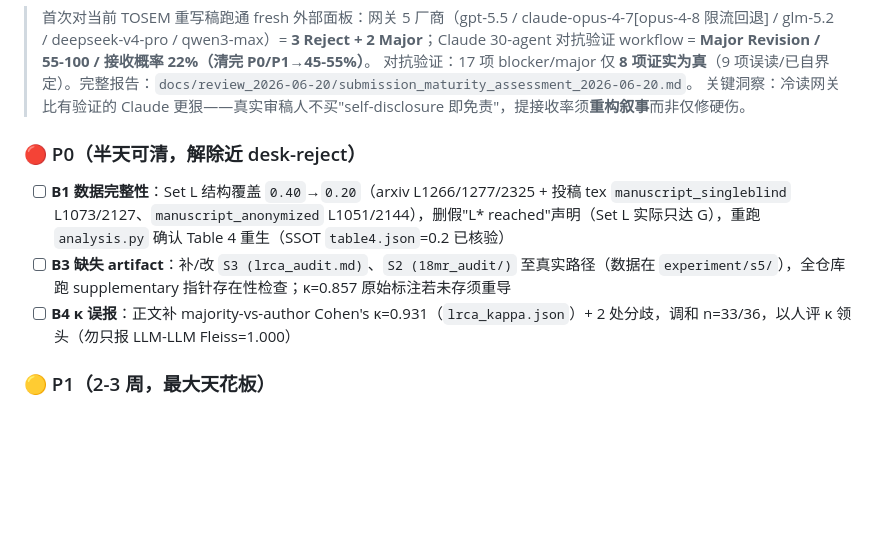
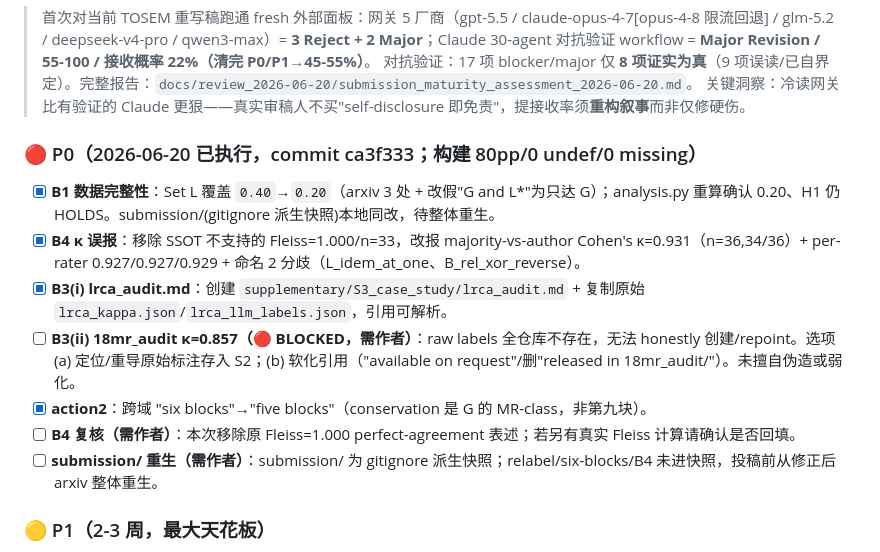
Before and after one commit to meng004/P1-MetaPattern, a Markdown page: NEXT_STEPS.md, the part around the change. Rendered like a GitHub page; blank space fills up the shorter version.

Commit message:
docs(NEXT_STEPS): mark P0 done (B1/B3i/B4/six-blocks), flag B3ii blocked
Co-Authored-By: Claude Opus 4.8 <noreply@anthropic.com>

```diff
--- a/NEXT_STEPS.md
+++ b/NEXT_STEPS.md
@@ -11,10 +11,14 @@ commit. Each item is independent and can be done in any order.
 > 对抗验证：17 项 blocker/major 仅 **8 项证实为真**（9 项误读/已自界定）。完整报告：`docs/review_2026-06-20/submission_maturity_assessment_2026-06-20.md`。
 > 关键洞察：冷读网关比有验证的 Claude 更狠——真实审稿人不买"self-disclosure 即免责"，提接收率须**重构叙事**而非仅修硬伤。
 
-### 🔴 P0（半天可清，解除近 desk-reject）
-- [ ] **B1 数据完整性**：Set L 结构覆盖 `0.40`→`0.20`（arxiv L1266/1277/2325 + 投稿 tex `manuscript_singleblind` L1073/2127、`manuscript_anonymized` L1051/2144），删假"L\* reached"声明（Set L 实际只达 G），重跑 `analysis.py` 确认 Table 4 重生（SSOT `table4.json`=0.2 已核验）
-- [ ] **B3 缺失 artifact**：补/改 `S3 (lrca_audit.md)`、`S2 (18mr_audit/)` 至真实路径（数据在 `experiment/s5/`），全仓库跑 supplementary 指针存在性检查；κ=0.857 原始标注若未存须重导
-- [ ] **B4 κ 误报**：正文补 majority-vs-author Cohen's κ=0.931（`lrca_kappa.json`）+ 2 处分歧，调和 n=33/36，以人评 κ 领头（勿只报 LLM-LLM Fleiss=1.000）
+### 🔴 P0（2026-06-20 已执行，commit ca3f333；构建 80pp/0 undef/0 missing）
+- [x] **B1 数据完整性**：Set L 覆盖 `0.40`→`0.20`（arxiv 3 处 + 改假"G and L\*"为只达 G）；analysis.py 重算确认 0.20、H1 仍 HOLDS。submission/(gitignore 派生快照)本地同改，待整体重生。
+- [x] **B4 κ 误报**：移除 SSOT 不支持的 Fleiss=1.000/n=33，改报 majority-vs-author Cohen's κ=0.931（n=36,34/36）+ per-rater 0.927/0.927/0.929 + 命名 2 分歧（L_idem_at_one、B_rel_xor_reverse）。
+- [x] **B3(i) lrca_audit.md**：创建 `supplementary/S3_case_study/lrca_audit.md` + 复制原始 `lrca_kappa.json`/`lrca_llm_labels.json`，引用可解析。
+- [ ] **B3(ii) 18mr_audit κ=0.857（🔴 BLOCKED，需作者）**：raw labels 全仓库不存在，无法 honestly 创建/repoint。选项 (a) 定位/重导原始标注存入 S2；(b) 软化引用（"available on request"/删"released in 18mr_audit/"）。未擅自伪造或弱化。
+- [x] **action2**：跨域 "six blocks"→"five blocks"（conservation 是 G 的 MR-class，非第九块）。
+- [ ] **B4 复核（需作者）**：本次移除原 Fleiss=1.000 perfect-agreement 表述；若另有真实 Fleiss 计算请确认是否回填。
+- [ ] **submission/ 重生（需作者）**：submission/ 为 gitignore 派生快照；relabel/six-blocks/B4 未进快照，投稿前从修正后 arxiv 整体重生。
 
 ### 🟡 P1（2-3 周，最大天花板）
 - [ ] **B2 篇幅压缩**：80 页→≤45；L\*/IBT 电池、DeepCrime pilot、METRIC+ 对决、LLM-ensemble 各降为 1 表（全表入 S9），EQ1-EQ3 提为独立主证据节；并清过程叙事残留（pre-register/committed-as-follow-up/活文档措辞 L1357）
```
